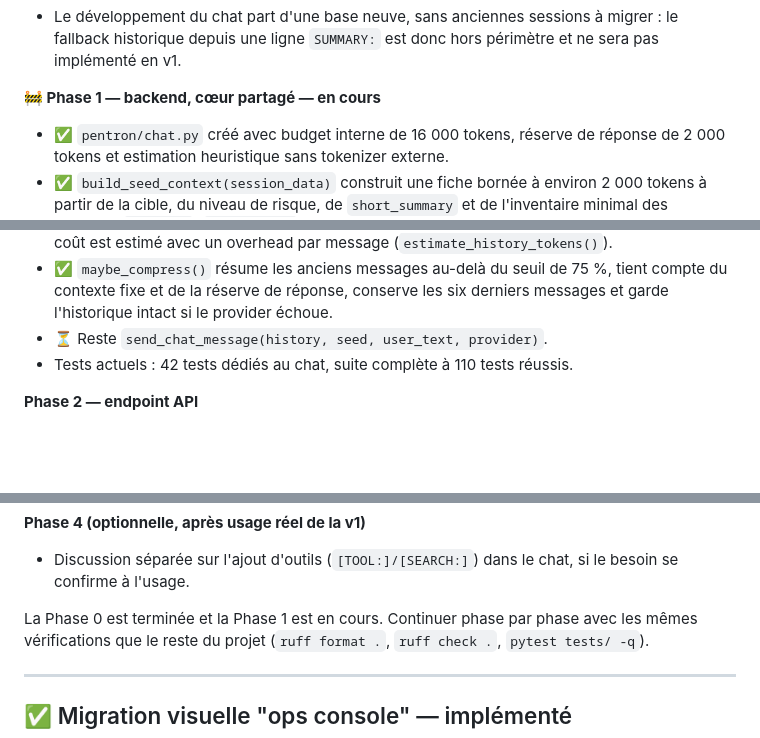
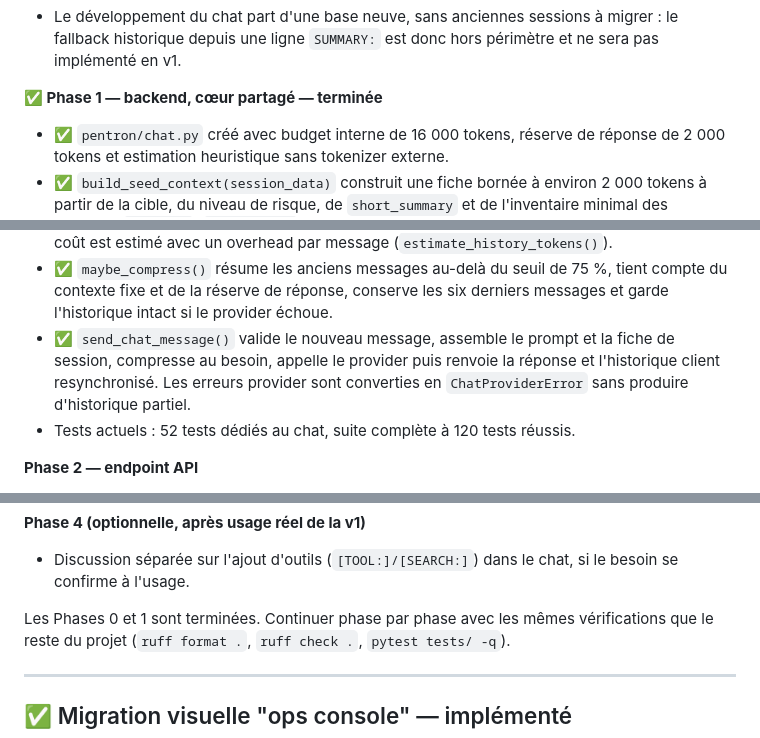
Before and after one commit to SaiedZ/PenTron, a Markdown page: ROADMAP.md, 3 parts joined by grey strips. GitHub-like rendering; blank space fills up the shorter version.

Commit message:
feat: update Phase 1 status to completed and enhance chat message handling

```diff
--- a/ROADMAP.md
+++ b/ROADMAP.md
@@ -544,7 +544,7 @@ modèle local abliterated n'a pas de function-calling fiable.
   migrer : le fallback historique depuis une ligne `SUMMARY:` est donc hors
   périmètre et ne sera pas implémenté en v1.
 
-**🚧 Phase 1 — backend, cœur partagé — en cours**
+**✅ Phase 1 — backend, cœur partagé — terminée**
 - ✅ `pentron/chat.py` créé avec budget interne de 16 000 tokens, réserve de
   réponse de 2 000 tokens et estimation heuristique sans tokenizer externe.
 - ✅ `build_seed_context(session_data)` construit une fiche bornée à environ
@@ -561,8 +561,11 @@ modèle local abliterated n'a pas de function-calling fiable.
 - ✅ `maybe_compress()` résume les anciens messages au-delà du seuil de 75 %,
   tient compte du contexte fixe et de la réserve de réponse, conserve les six
   derniers messages et garde l'historique intact si le provider échoue.
-- ⏳ Reste `send_chat_message(history, seed, user_text, provider)`.
-- Tests actuels : 42 tests dédiés au chat, suite complète à 110 tests réussis.
+- ✅ `send_chat_message()` valide le nouveau message, assemble le prompt et la
+  fiche de session, compresse au besoin, appelle le provider puis renvoie la
+  réponse et l'historique client resynchronisé. Les erreurs provider sont
+  converties en `ChatProviderError` sans produire d'historique partiel.
+- Tests actuels : 52 tests dédiés au chat, suite complète à 120 tests réussis.
 
 **Phase 2 — endpoint API**
 - `api/routers/chat.py` : `POST /api/scans/{sl_no}/chat`, body
@@ -600,7 +603,7 @@ modèle local abliterated n'a pas de function-calling fiable.
 - Discussion séparée sur l'ajout d'outils (`[TOOL:]/[SEARCH:]`) dans le
   chat, si le besoin se confirme à l'usage.
 
-La Phase 0 est terminée et la Phase 1 est en cours. Continuer phase par phase
+Les Phases 0 et 1 sont terminées. Continuer phase par phase
 avec les mêmes vérifications que le reste du projet (`ruff format .`,
 `ruff check .`, `pytest tests/ -q`).
 
```
